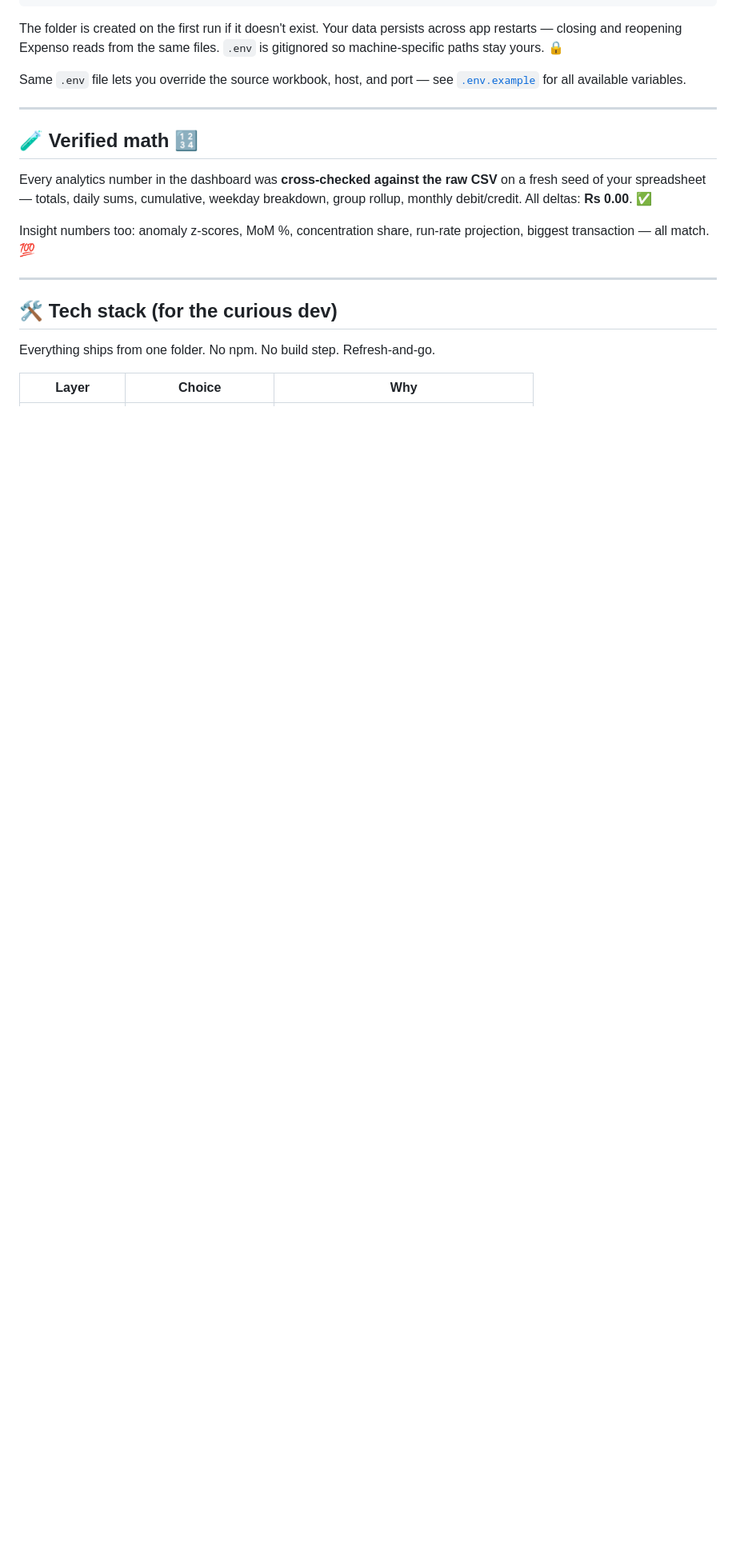
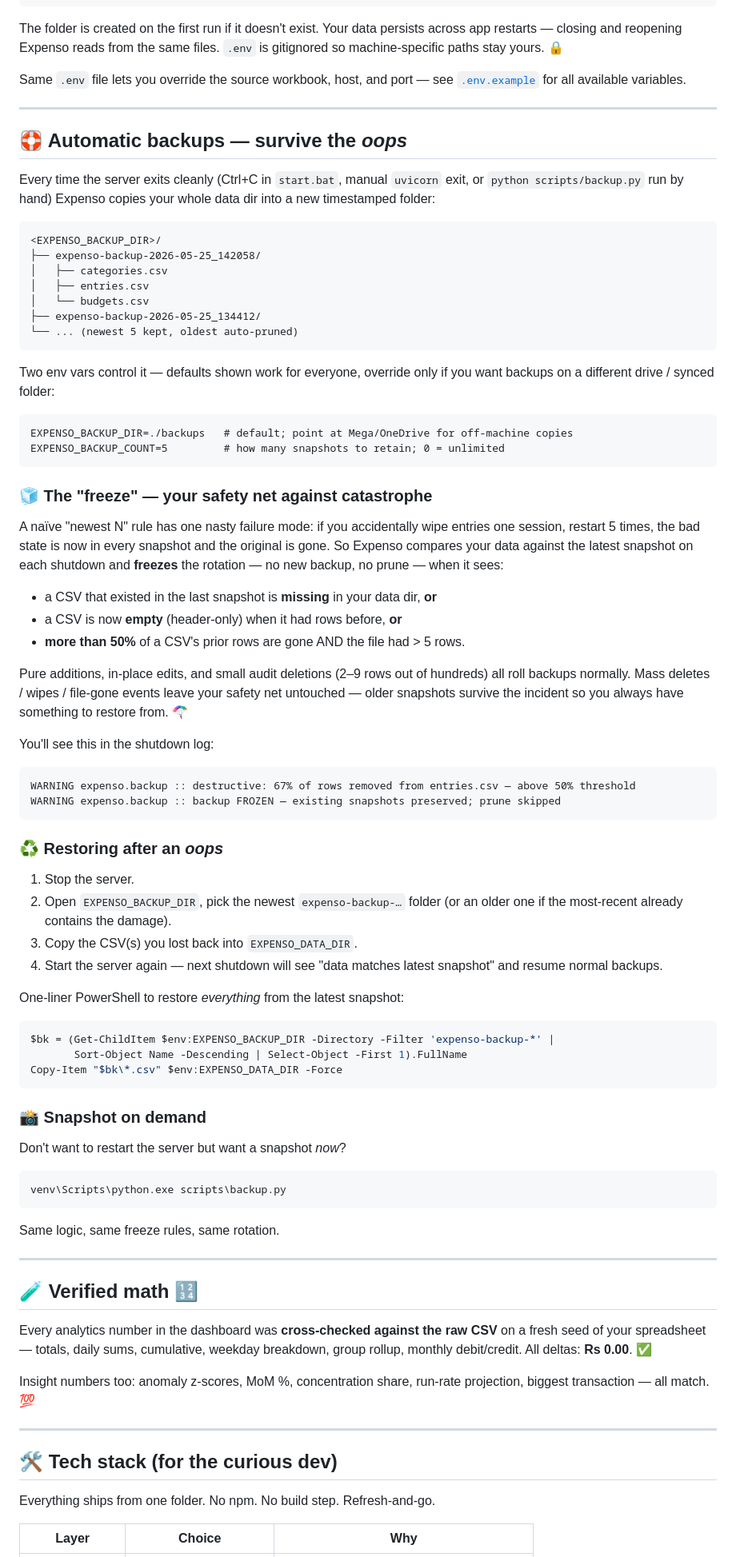
Before and after one commit to vanquish87/expenso, a Markdown page: README.md, the part around one of its changes. Shown at 80% size. GitHub-like rendering; blank space fills up the shorter version.

Commit message:
docs(readme): document the on-shutdown backup system
Three updates so the README matches what shipped in 74d047a:

  - Add a "🛟 Rolling backups on every shutdown" bullet to the headline
    feature list.
  - Replace the now-stale "Want to back up? Copy that folder" line —
    backups are automatic; just forward-link to the new section.
  - New "🛟 Automatic backups — survive the *oops*" section covering
    where snapshots live, the two env vars, the freeze rule with its
    three triggers, sample shutdown logs, a 4-step restore flow + a
    PowerShell one-liner, and the on-demand scripts/backup.py runner.

````diff
--- a/README.md
+++ b/README.md
@@ -118,6 +124,83 @@ the same files. `.env` is gitignored so machine-specific paths stay yours. 🔒
 
 Same `.env` file lets you override the source workbook, host, and port —
 see [`.env.example`](.env.example) for all available variables.
+
+---
+
+## 🛟 Automatic backups — survive the *oops*
+
+Every time the server exits cleanly (Ctrl+C in `start.bat`, manual
+`uvicorn` exit, or `python scripts/backup.py` run by hand) Expenso copies
+your whole data dir into a new timestamped folder:
+
+```
+<EXPENSO_BACKUP_DIR>/
+├── expenso-backup-2026-05-25_142058/
+│   ├── categories.csv
+│   ├── entries.csv
+│   └── budgets.csv
+├── expenso-backup-2026-05-25_134412/
+└── ... (newest 5 kept, oldest auto-pruned)
+```
+
+Two env vars control it — defaults shown work for everyone, override only
+if you want backups on a different drive / synced folder:
+
+```dotenv
+EXPENSO_BACKUP_DIR=./backups   # default; point at Mega/OneDrive for off-machine copies
+EXPENSO_BACKUP_COUNT=5         # how many snapshots to retain; 0 = unlimited
+```
+
+### 🧊 The "freeze" — your safety net against catastrophe
+
+A naïve "newest N" rule has one nasty failure mode: if you accidentally
+wipe entries one session, restart 5 times, the bad state is now in every
+snapshot and the original is gone. So Expenso compares your data against
+the latest snapshot on each shutdown and **freezes** the rotation — no
+new backup, no prune — when it sees:
+
+- a CSV that existed in the last snapshot is **missing** in your data dir, **or**
+- a CSV is now **empty** (header-only) when it had rows before, **or**
+- **more than 50%** of a CSV's prior rows are gone AND the file had > 5 rows.
+
+Pure additions, in-place edits, and small audit deletions (2–9 rows out
+of hundreds) all roll backups normally. Mass deletes / wipes / file-gone
+events leave your safety net untouched — older snapshots survive the
+incident so you always have something to restore from. 🪂
+
+You'll see this in the shutdown log:
+
+```
+WARNING expenso.backup :: destructive: 67% of rows removed from entries.csv — above 50% threshold
+WARNING expenso.backup :: backup FROZEN — existing snapshots preserved; prune skipped
+```
+
+### ♻️ Restoring after an *oops*
+
+1. Stop the server.
+2. Open `EXPENSO_BACKUP_DIR`, pick the newest `expenso-backup-…` folder
+   (or an older one if the most-recent already contains the damage).
+3. Copy the CSV(s) you lost back into `EXPENSO_DATA_DIR`.
+4. Start the server again — next shutdown will see "data matches latest
+   snapshot" and resume normal backups.
+
+One-liner PowerShell to restore *everything* from the latest snapshot:
+
+```powershell
+$bk = (Get-ChildItem $env:EXPENSO_BACKUP_DIR -Directory -Filter 'expenso-backup-*' |
+       Sort-Object Name -Descending | Select-Object -First 1).FullName
+Copy-Item "$bk\*.csv" $env:EXPENSO_DATA_DIR -Force
+```
+
+### 📸 Snapshot on demand
+
+Don't want to restart the server but want a snapshot *now*?
+
+```powershell
+venv\Scripts\python.exe scripts\backup.py
+```
+
+Same logic, same freeze rules, same rotation.
 
 ---
 
````
Also changed, not shown: other parts of README.md (+8 -2 lines).
